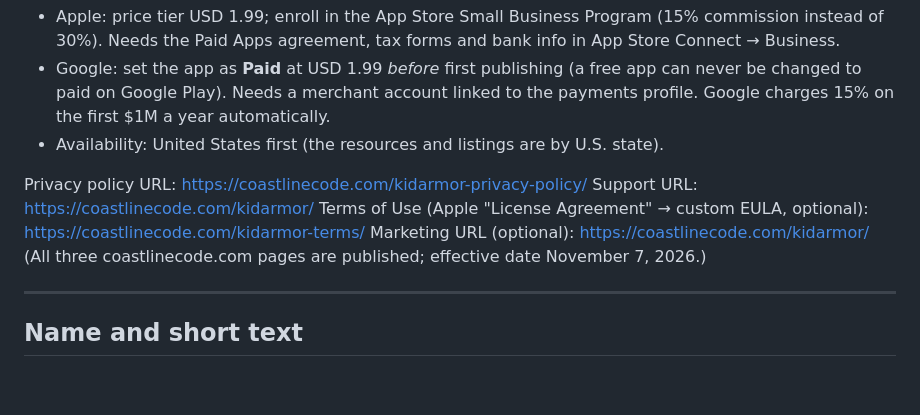
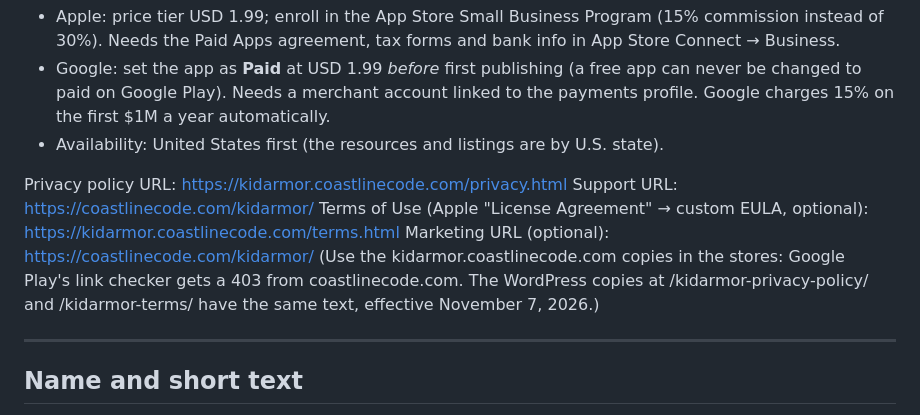
Before and after one commit to biehl11b/kidarmor, a Markdown page: native/STORE_LISTING.md, the part around the change. GitHub-like rendering; blank space fills up the shorter version.

Commit message:
Store listing: use the kidarmor.coastlinecode.com legal links
Co-Authored-By: Claude Opus 5.5 <noreply@anthropic.com>
Claude-Session: https://claude.ai/code/session_01K8jqACMg8CxBQDLvCjhXvF

```diff
--- a/native/STORE_LISTING.md
+++ b/native/STORE_LISTING.md
@@ -9,11 +9,11 @@ Price: **$1.99 one-time download** (US). No ads, no subscription, no in-app purc
 - Google: set the app as **Paid** at USD 1.99 *before* first publishing (a free app can never be changed to paid on Google Play). Needs a merchant account linked to the payments profile. Google charges 15% on the first $1M a year automatically.
 - Availability: United States first (the resources and listings are by U.S. state).
 
-Privacy policy URL: https://coastlinecode.com/kidarmor-privacy-policy/
+Privacy policy URL: https://kidarmor.coastlinecode.com/privacy.html
 Support URL: https://coastlinecode.com/kidarmor/
-Terms of Use (Apple "License Agreement" → custom EULA, optional): https://coastlinecode.com/kidarmor-terms/
+Terms of Use (Apple "License Agreement" → custom EULA, optional): https://kidarmor.coastlinecode.com/terms.html
 Marketing URL (optional): https://coastlinecode.com/kidarmor/
-(All three coastlinecode.com pages are published; effective date November 7, 2026.)
+(Use the kidarmor.coastlinecode.com copies in the stores: Google Play's link checker gets a 403 from coastlinecode.com. The WordPress copies at /kidarmor-privacy-policy/ and /kidarmor-terms/ have the same text, effective November 7, 2026.)
 
 ---
 
```
